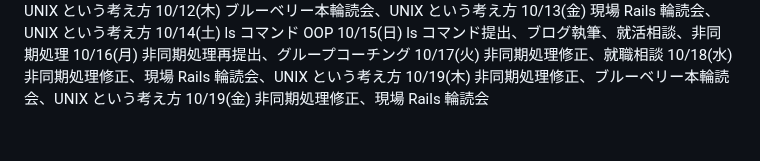
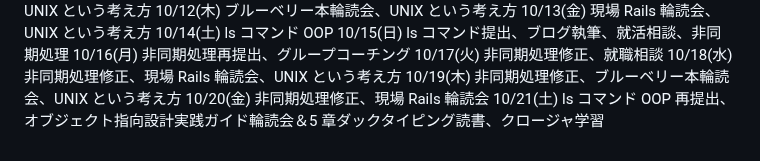
Before and after one commit to kitarou888/til, a Markdown page: daily-report.md, the part around the change. Rendered like a GitHub page.

Commit message:
til10/21

```diff
--- a/daily-report.md
+++ b/daily-report.md
@@ -149,4 +149,5 @@
 10/17(火) 非同期処理修正、就職相談
 10/18(水) 非同期処理修正、現場 Rails 輪読会、UNIX という考え方
 10/19(木) 非同期処理修正、ブルーベリー本輪読会、UNIX という考え方
-10/19(金) 非同期処理修正、現場 Rails 輪読会
+10/20(金) 非同期処理修正、現場 Rails 輪読会
+10/21(土) ls コマンド OOP 再提出、オブジェクト指向設計実践ガイド輪読会＆5 章ダックタイピング読書、クロージャ学習
```
